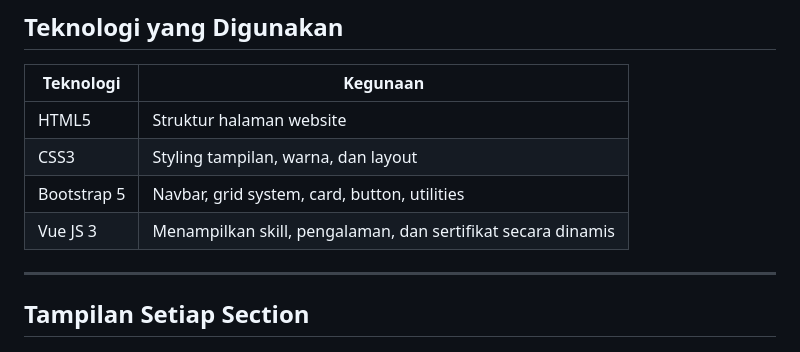
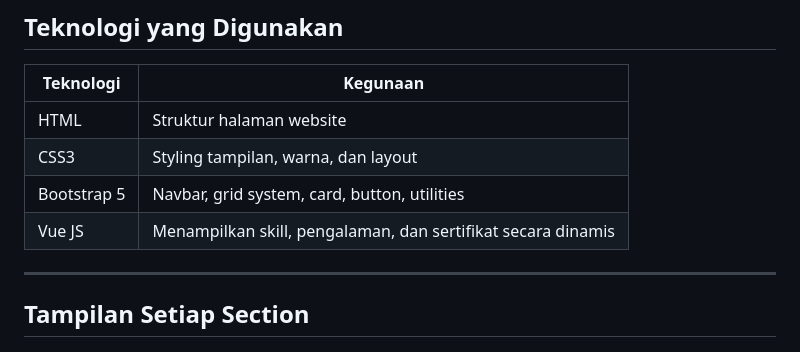
Before and after one commit to sirrelll/Mini-Project-1-PBW, a Markdown page: README.md, the part around one of its changes. GitHub-like rendering.

```diff
--- a/README.md
+++ b/README.md
@@ -8,10 +8,10 @@ Website portofolio pribadi yang dibuat sebagai tugas Praktikum  Pemrograman Berb
 
 | Teknologi | Kegunaan |
 |---|---|
-| HTML5 | Struktur halaman website |
+| HTML | Struktur halaman website |
 | CSS3 | Styling tampilan, warna, dan layout |
 | Bootstrap 5 | Navbar, grid system, card, button, utilities |
-| Vue JS 3 | Menampilkan skill, pengalaman, dan sertifikat secara dinamis |
+| Vue JS  | Menampilkan skill, pengalaman, dan sertifikat secara dinamis |
 
 ---
 
```
Also changed, not shown: other parts of README.md (+10 -0 lines).
